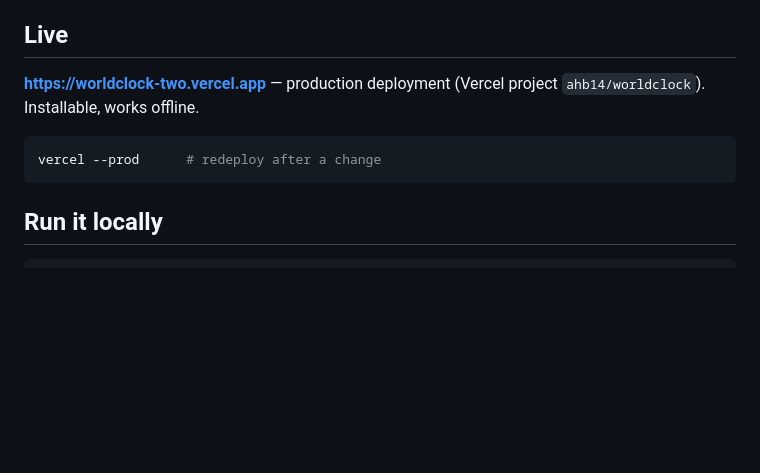
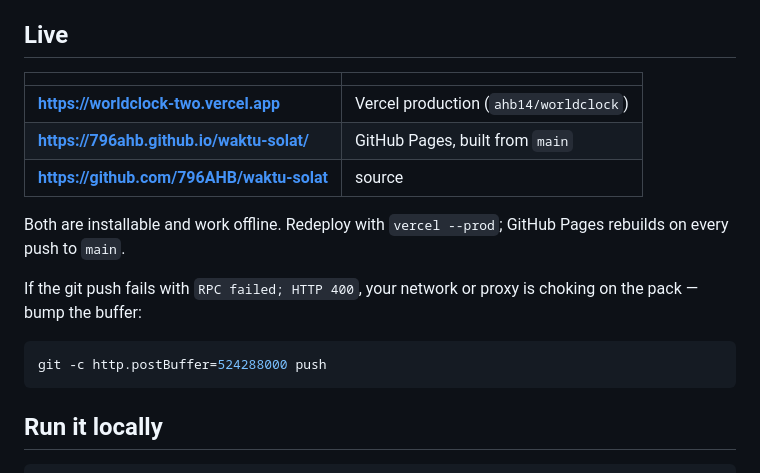
Before and after one commit to 796AHB/waktu-solat, a Markdown page: README.md, the part around the change. GitHub-like rendering; blank space fills up the shorter version.

Commit message:
Document the live URLs and the git push workaround

````diff
--- a/README.md
+++ b/README.md
@@ -68,11 +68,20 @@ margin.
 
 ## Live
 
-**https://worldclock-two.vercel.app** — production deployment (Vercel project
-`ahb14/worldclock`). Installable, works offline.
+| | |
+|---|---|
+| **https://worldclock-two.vercel.app** | Vercel production (`ahb14/worldclock`) |
+| **https://796ahb.github.io/waktu-solat/** | GitHub Pages, built from `main` |
+| **https://github.com/796AHB/waktu-solat** | source |
+
+Both are installable and work offline. Redeploy with `vercel --prod`; GitHub
+Pages rebuilds on every push to `main`.
+
+If the git push fails with `RPC failed; HTTP 400`, your network or proxy is
+choking on the pack — bump the buffer:
 
 ```bash
-vercel --prod      # redeploy after a change
+git -c http.postBuffer=524288000 push
 ```
 
 ## Run it locally
````
